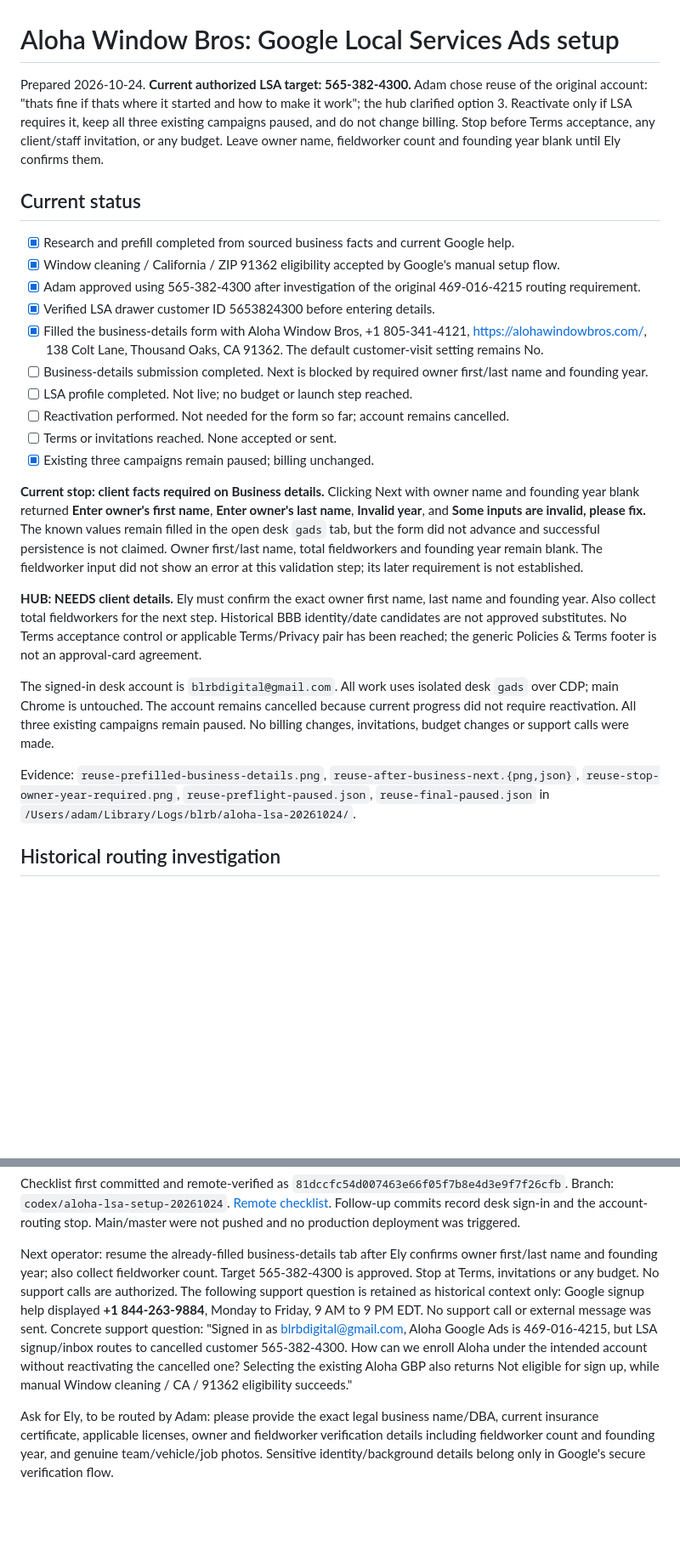
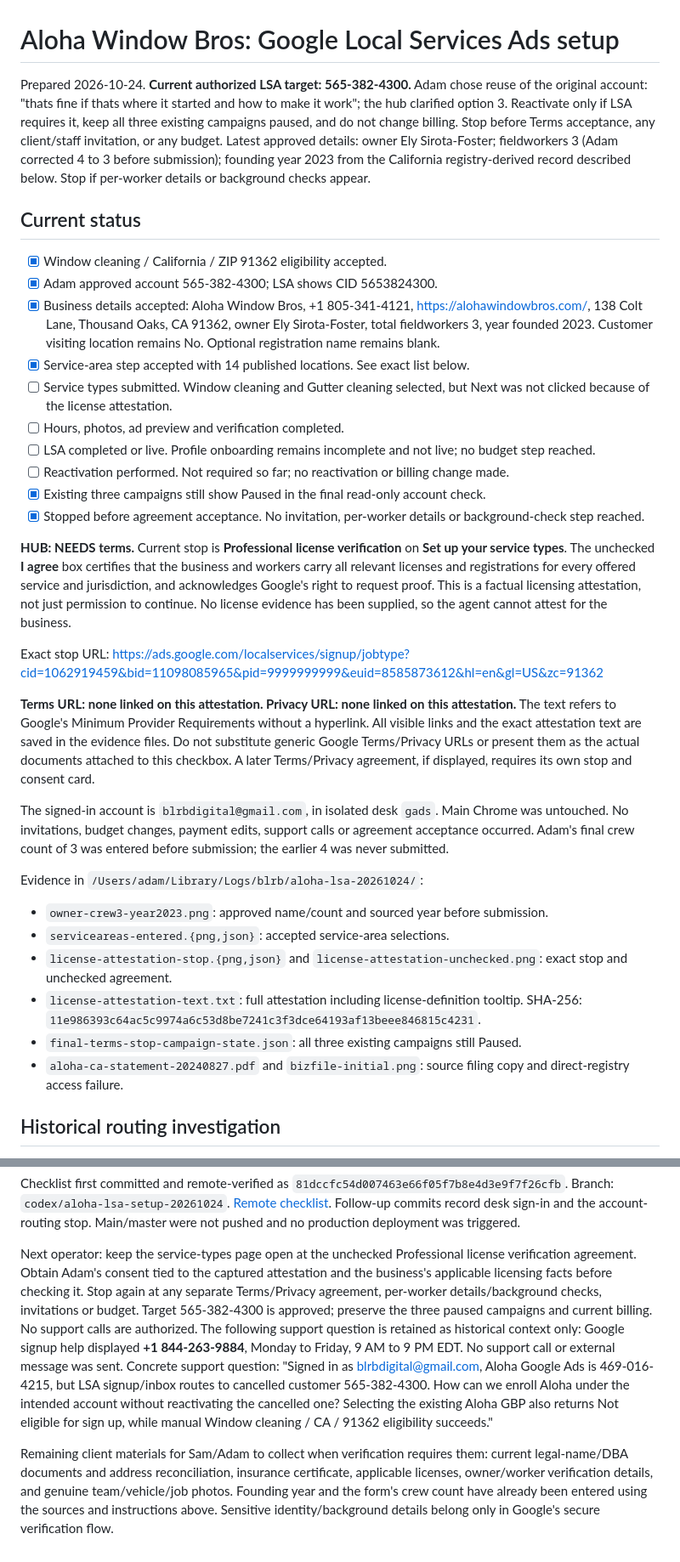
Before and after one commit to blrbdigital/alohawindowbros, a Markdown page: docs/lsa-setup.md, 2 parts joined by grey strips. Shown at 85% size. GitHub-like rendering; blank space fills up the shorter version.

Commit message:
[codex] Source Aloha registration and record LSA license attestation stop

```diff
--- a/docs/lsa-setup.md
+++ b/docs/lsa-setup.md
@@ -1,27 +1,36 @@
 # Aloha Window Bros: Google Local Services Ads setup
 
-Prepared 2026-10-24. **Current authorized LSA target: 565-382-4300.** Adam chose reuse of the original account: "thats fine if thats where it started and how to make it work"; the hub clarified option 3. Reactivate only if LSA requires it, keep all three existing campaigns paused, and do not change billing. Stop before Terms acceptance, any client/staff invitation, or any budget. Leave owner name, fieldworker count and founding year blank until Ely confirms them.
+Prepared 2026-10-24. **Current authorized LSA target: 565-382-4300.** Adam chose reuse of the original account: "thats fine if thats where it started and how to make it work"; the hub clarified option 3. Reactivate only if LSA requires it, keep all three existing campaigns paused, and do not change billing. Stop before Terms acceptance, any client/staff invitation, or any budget. Latest approved details: owner Ely Sirota-Foster; fieldworkers 3 (Adam corrected 4 to 3 before submission); founding year 2023 from the California registry-derived record described below. Stop if per-worker details or background checks appear.
 
 ## Current status
 
-- [x] Research and prefill completed from sourced business facts and current Google help.
-- [x] Window cleaning / California / ZIP 91362 eligibility accepted by Google's manual setup flow.
-- [x] Adam approved using 565-382-4300 after investigation of the original 469-016-4215 routing requirement.
-- [x] Verified LSA drawer customer ID 5653824300 before entering details.
-- [x] Filled the business-details form with Aloha Window Bros, +1 805-341-4121, https://alohawindowbros.com/, 138 Colt Lane, Thousand Oaks, CA 91362. The default customer-visit setting remains No.
-- [ ] Business-details submission completed. Next is blocked by required owner first/last name and founding year.
-- [ ] LSA profile completed. Not live; no budget or launch step reached.
-- [ ] Reactivation performed. Not needed for the form so far; account remains cancelled.
-- [ ] Terms or invitations reached. None accepted or sent.
-- [x] Existing three campaigns remain paused; billing unchanged.
+- [x] Window cleaning / California / ZIP 91362 eligibility accepted.
+- [x] Adam approved account 565-382-4300; LSA shows CID 5653824300.
+- [x] Business details accepted: Aloha Window Bros, +1 805-341-4121, https://alohawindowbros.com/, 138 Colt Lane, Thousand Oaks, CA 91362, owner Ely Sirota-Foster, total fieldworkers 3, year founded 2023. Customer visiting location remains No. Optional registration name remains blank.
+- [x] Service-area step accepted with 14 published locations. See exact list below.
+- [ ] Service types submitted. Window cleaning and Gutter cleaning selected, but Next was not clicked because of the license attestation.
+- [ ] Hours, photos, ad preview and verification completed.
+- [ ] LSA completed or live. Profile onboarding remains incomplete and not live; no budget step reached.
+- [ ] Reactivation performed. Not required so far; no reactivation or billing change made.
+- [x] Existing three campaigns still show Paused in the final read-only account check.
+- [x] Stopped before agreement acceptance. No invitation, per-worker details or background-check step reached.
 
-**Current stop: client facts required on Business details.** Clicking Next with owner name and founding year blank returned **Enter owner's first name**, **Enter owner's last name**, **Invalid year**, and **Some inputs are invalid, please fix.** The known values remain filled in the open desk `gads` tab, but the form did not advance and successful persistence is not claimed. Owner first/last name, total fieldworkers and founding year remain blank. The fieldworker input did not show an error at this validation step; its later requirement is not established.
+**HUB: NEEDS terms.** Current stop is **Professional license verification** on **Set up your service types**. The unchecked **I agree** box certifies that the business and workers carry all relevant licenses and registrations for every offered service and jurisdiction, and acknowledges Google's right to request proof. This is a factual licensing attestation, not just permission to continue. No license evidence has been supplied, so the agent cannot attest for the business.
 
-**HUB: NEEDS client details.** Ely must confirm the exact owner first name, last name and founding year. Also collect total fieldworkers for the next step. Historical BBB identity/date candidates are not approved substitutes. No Terms acceptance control or applicable Terms/Privacy pair has been reached; the generic Policies & Terms footer is not an approval-card agreement.
+Exact stop URL: https://ads.google.com/localservices/signup/jobtype?cid=1062919459&bid=11098085965&pid=9999999999&euid=8585873612&hl=en&gl=US&zc=91362
 
-The signed-in desk account is `blrbdigital@gmail.com`. All work uses isolated desk `gads` over CDP; main Chrome is untouched. The account remains cancelled because current progress did not require reactivation. All three existing campaigns remain paused. No billing changes, invitations, budget changes or support calls were made.
+**Terms URL: none linked on this attestation. Privacy URL: none linked on this attestation.** The text refers to Google's Minimum Provider Requirements without a hyperlink. All visible links and the exact attestation text are saved in the evidence files. Do not substitute generic Google Terms/Privacy URLs or present them as the actual documents attached to this checkbox. A later Terms/Privacy agreement, if displayed, requires its own stop and consent card.
 
-Evidence: `reuse-prefilled-business-details.png`, `reuse-after-business-next.{png,json}`, `reuse-stop-owner-year-required.png`, `reuse-preflight-paused.json`, `reuse-final-paused.json` in `/Users/adam/Library/Logs/blrb/aloha-lsa-20261024/`.
+The signed-in account is `blrbdigital@gmail.com`, in isolated desk `gads`. Main Chrome was untouched. No invitations, budget changes, payment edits, support calls or agreement acceptance occurred. Adam's final crew count of 3 was entered before submission; the earlier 4 was never submitted.
+
+Evidence in `/Users/adam/Library/Logs/blrb/aloha-lsa-20261024/`:
+
+- `owner-crew3-year2023.png`: approved name/count and sourced year before submission.
+- `serviceareas-entered.{png,json}`: accepted service-area selections.
+- `license-attestation-stop.{png,json}` and `license-attestation-unchecked.png`: exact stop and unchecked agreement.
+- `license-attestation-text.txt`: full attestation including license-definition tooltip. SHA-256: `11e986393c64ac5c9974a6c53d8be7241c3f3dce64193af13beee846815c4231`.
+- `final-terms-stop-campaign-state.json`: all three existing campaigns still Paused.
+- `aloha-ca-statement-20240827.pdf` and `bizfile-initial.png`: source filing copy and direct-registry access failure.
 
 ## Historical routing investigation
 
@@ -189,6 +213,6 @@ Evidence directory: `/Users/adam/Library/Logs/blrb/aloha-lsa-20261024/`:
 
 Checklist first committed and remote-verified as `81dccfc54d007463e66f05f7b8e4d3e9f7f26cfb`. Branch: `codex/aloha-lsa-setup-20261024`. [Remote checklist](https://github.com/blrbdigital/alohawindowbros/blob/codex/aloha-lsa-setup-20261024/docs/lsa-setup.md). Follow-up commits record desk sign-in and the account-routing stop. Main/master were not pushed and no production deployment was triggered.
 
-Next operator: resume the already-filled business-details tab after Ely confirms owner first/last name and founding year; also collect fieldworker count. Target 565-382-4300 is approved. Stop at Terms, invitations or any budget. No support calls are authorized. The following support question is retained as historical context only: Google signup help displayed **+1 844-263-9884**, Monday to Friday, 9 AM to 9 PM EDT. No support call or external message was sent. Concrete support question: "Signed in as blrbdigital@gmail.com, Aloha Google Ads is 469-016-4215, but LSA signup/inbox routes to cancelled customer 565-382-4300. How can we enroll Aloha under the intended account without reactivating the cancelled one? Selecting the existing Aloha GBP also returns Not eligible for sign up, while manual Window cleaning / CA / 91362 eligibility succeeds."
+Next operator: keep the service-types page open at the unchecked Professional license verification agreement. Obtain Adam's consent tied to the captured attestation and the business's applicable licensing facts before checking it. Stop again at any separate Terms/Privacy agreement, per-worker details/background checks, invitations or budget. Target 565-382-4300 is approved; preserve the three paused campaigns and current billing. No support calls are authorized. The following support question is retained as historical context only: Google signup help displayed **+1 844-263-9884**, Monday to Friday, 9 AM to 9 PM EDT. No support call or external message was sent. Concrete support question: "Signed in as blrbdigital@gmail.com, Aloha Google Ads is 469-016-4215, but LSA signup/inbox routes to cancelled customer 565-382-4300. How can we enroll Aloha under the intended account without reactivating the cancelled one? Selecting the existing Aloha GBP also returns Not eligible for sign up, while manual Window cleaning / CA / 91362 eligibility succeeds."
 
-Ask for Ely, to be routed by Adam: please provide the exact legal business name/DBA, current insurance certificate, applicable licenses, owner and fieldworker verification details including fieldworker count and founding year, and genuine team/vehicle/job photos. Sensitive identity/background details belong only in Google's secure verification flow.
+Remaining client materials for Sam/Adam to collect when verification requires them: current legal-name/DBA documents and address reconciliation, insurance certificate, applicable licenses, owner/worker verification details, and genuine team/vehicle/job photos. Founding year and the form's crew count have already been entered using the sources and instructions above. Sensitive identity/background details belong only in Google's secure verification flow.
```
Also changed, not shown: other parts of docs/lsa-setup.md (+23 -8 lines).
